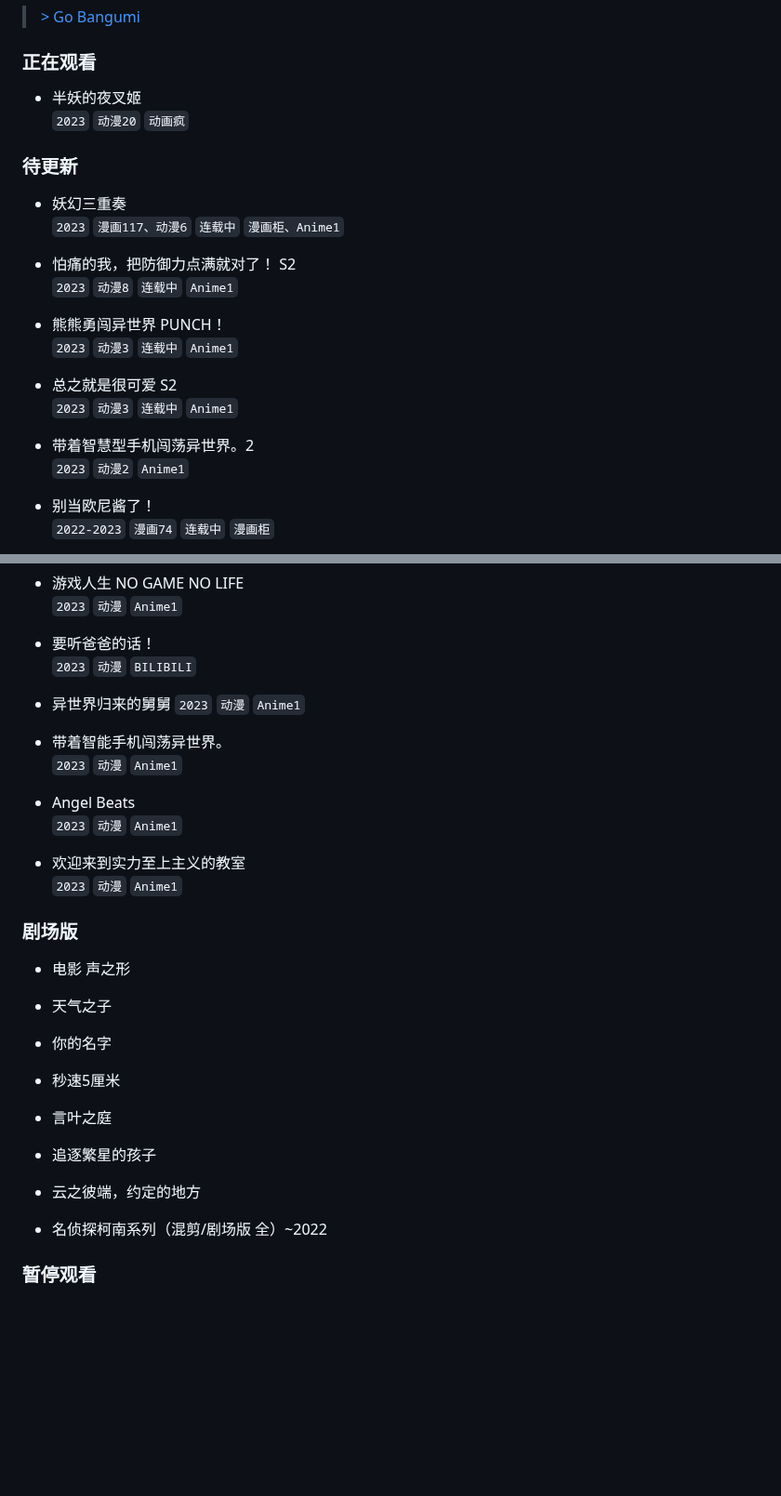
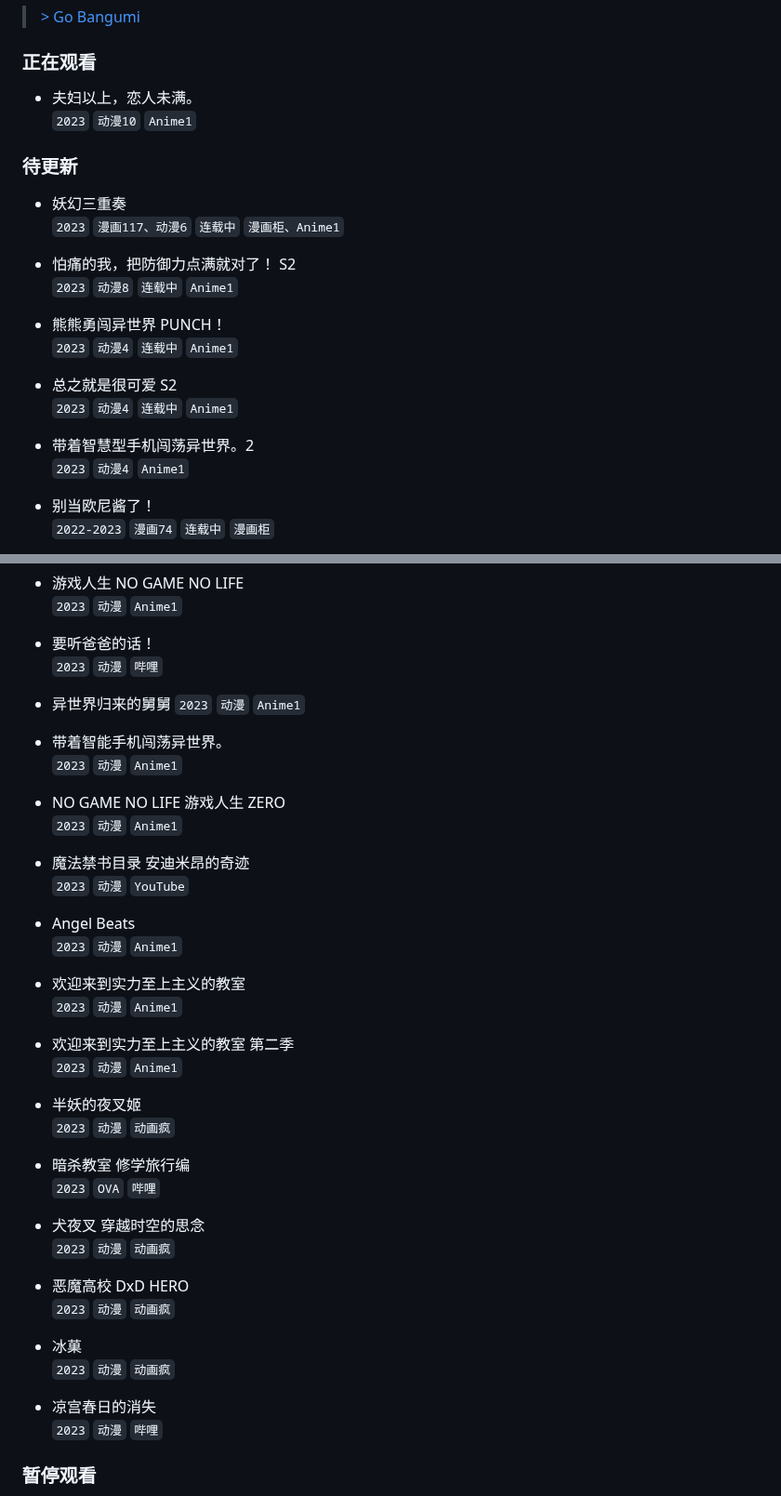
Before and after one commit to wuxian425/wuxian425.github.io, a Markdown page: bangumi/bangumi.md, 2 parts joined by grey strips. Shown at 93% size. Drawn GitHub-style; blank space fills up the shorter version.

Commit message:
待补全。

```diff
--- a/bangumi/bangumi.md
+++ b/bangumi/bangumi.md
@@ -2,8 +2,8 @@
 > [\> Go Bangumi](https://bangumi.tv/user/bob0800)
 
 ### 正在观看
-- 半妖的夜叉姬
-  `2023` `动漫20` `动画疯`
+- 夫妇以上，恋人未满。
+  `2023` `动漫10` `Anime1`
 
 ### 待更新
 
@@ -12,11 +12,11 @@
 - 怕痛的我，把防御力点满就对了！ S2
   `2023` `动漫8` `连载中` `Anime1`
 - 熊熊勇闯异世界 PUNCH！
-  `2023` `动漫3` `连载中` `Anime1`
+  `2023` `动漫4` `连载中` `Anime1`
 - 总之就是很可爱 S2
-  `2023` `动漫3` `连载中` `Anime1`
+  `2023` `动漫4` `连载中` `Anime1`
 - 带着智慧型手机闯荡异世界。2
-  `2023` `动漫2` `Anime1`
+  `2023` `动漫4` `Anime1`
 
 - 别当欧尼酱了！
   `2022-2023` `漫画74` `连载中` `漫画柜`
@@ -205,27 +205,33 @@
 - 游戏人生 NO GAME NO LIFE
   `2023` `动漫` `Anime1`
 - 要听爸爸的话！
-  `2023` `动漫` `BILIBILI`
+  `2023` `动漫` `哔哩`
 - 异世界归来的舅舅
   `2023` `动漫` `Anime1`
 - 带着智能手机闯荡异世界。
   `2023` `动漫` `Anime1`
+- NO GAME NO LIFE 游戏人生 ZERO
+  `2023` `动漫` `Anime1`
+- 魔法禁书目录 安迪米昂的奇迹
+  `2023` `动漫` `YouTube`
 - Angel Beats
   `2023` `动漫` `Anime1`
 - 欢迎来到实力至上主义的教室
   `2023` `动漫` `Anime1`
-
-### 剧场版
-
-- 电影 声之形
-- 天气之子
-- 你的名字
-- 秒速5厘米
-- 言叶之庭
-- 追逐繁星的孩子
-- 云之彼端，约定的地方
-
-- 名侦探柯南系列（混剪/剧场版 全）~2022
+- 欢迎来到实力至上主义的教室 第二季
+  `2023` `动漫` `Anime1`
+- 半妖的夜叉姬
+  `2023` `动漫` `动画疯`
+- 暗杀教室 修学旅行编
+  `2023` `OVA` `哔哩`
+- 犬夜叉 穿越时空的思念
+  `2023` `动漫` `动画疯`
+- 恶魔高校 DxD HERO
+  `2023` `动漫` `动画疯`
+- 冰菓
+  `2023` `动漫` `动画疯`
+- 凉宫春日的消失
+  `2023` `动漫` `哔哩`
 
 ### 暂停观看
 
```
